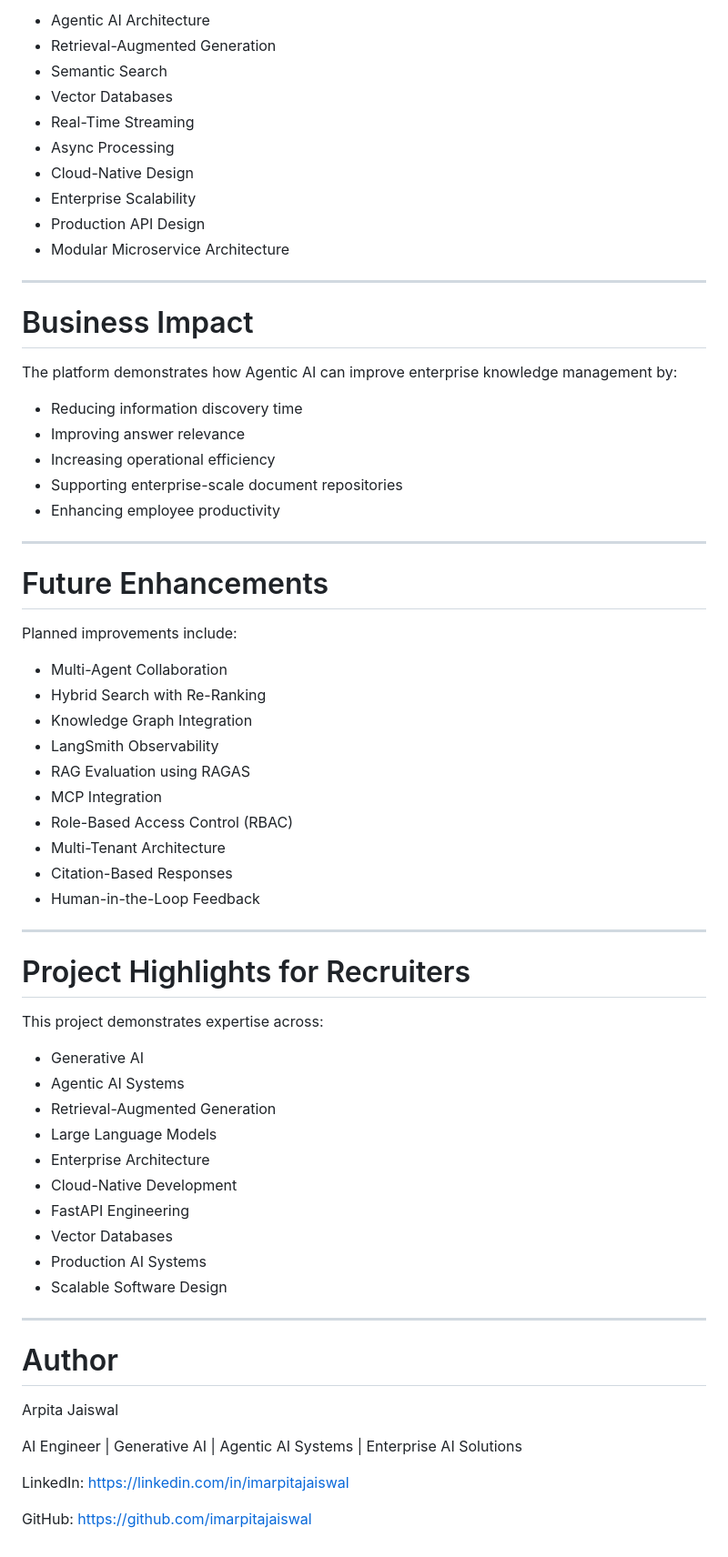
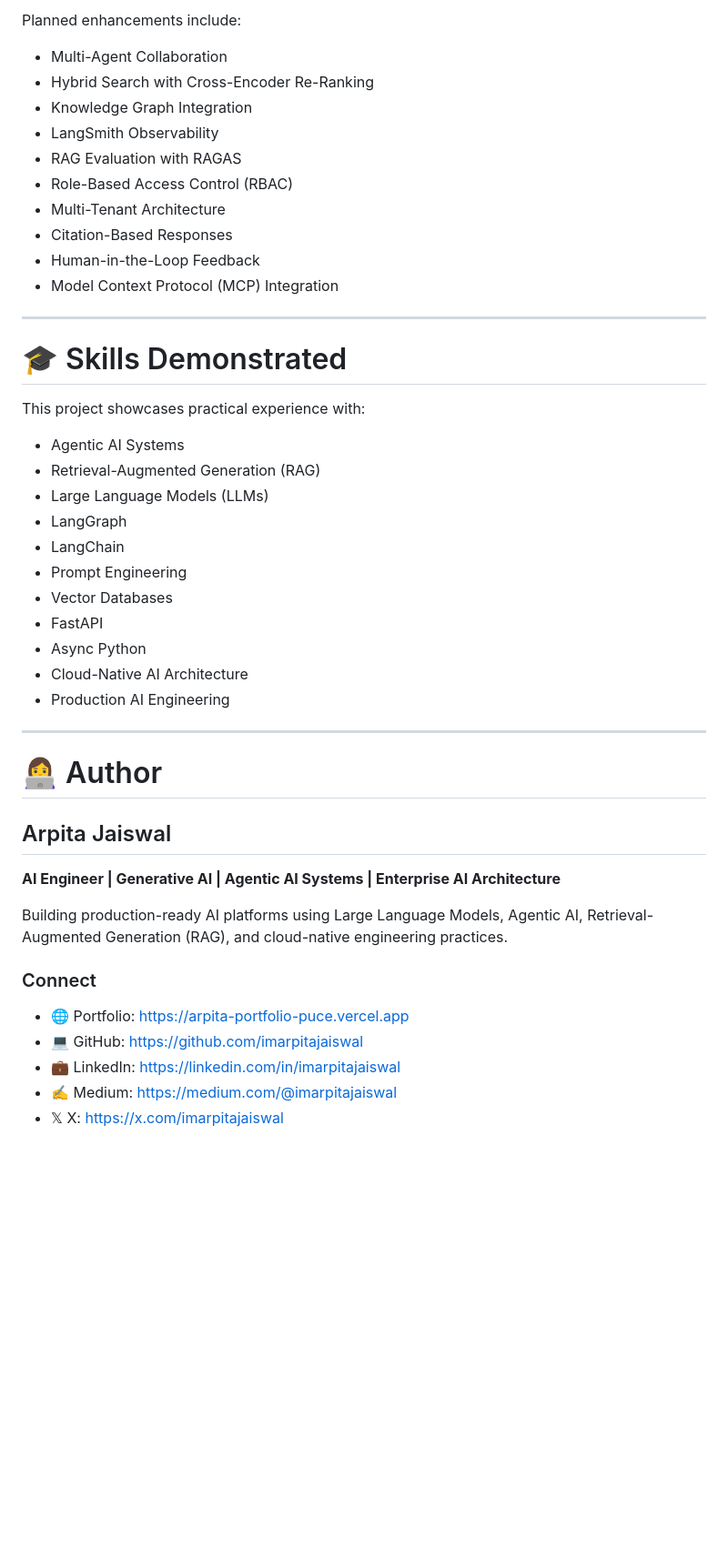
Before and after one commit to imarpitajaiswal/enterprise-agentic-rag, a Markdown page: README.md, the part around one of its changes. Shown at 91% size. Rendered like a GitHub page; blank space fills up the shorter version.

```diff
--- a/README.md
+++ b/README.md
@@ -225,69 +180,49 @@ Streaming Response Delivery
 
-* Agentic AI Architecture
-* Retrieval-Augmented Generation
-* Semantic Search
-* Vector Databases
-* Real-Time Streaming
-* Async Processing
-* Cloud-Native Design
-* Enterprise Scalability
-* Production API Design
-* Modular Microservice Architecture
-
----
-
-# Business Impact
-
-The platform demonstrates how Agentic AI can improve enterprise knowledge management by:
-
-* Reducing information discovery time
-* Improving answer relevance
-* Increasing operational efficiency
-* Supporting enterprise-scale document repositories
-* Enhancing employee productivity
-
----
-
-# Future Enhancements
-
-Planned improvements include:
+Planned enhancements include:
 
 * Multi-Agent Collaboration
-* Hybrid Search with Re-Ranking
+* Hybrid Search with Cross-Encoder Re-Ranking
 * Knowledge Graph Integration
 * LangSmith Observability
-* RAG Evaluation using RAGAS
-* MCP Integration
+* RAG Evaluation with RAGAS
 * Role-Based Access Control (RBAC)
 * Multi-Tenant Architecture
 * Citation-Based Responses
 * Human-in-the-Loop Feedback
+* Model Context Protocol (MCP) Integration
 
 ---
 
-# Project Highlights for Recruiters
+# 🎓 Skills Demonstrated
 
-This project demonstrates expertise across:
+This project showcases practical experience with:
 
-* Generative AI
 * Agentic AI Systems
-* Retrieval-Augmented Generation
-* Large Language Models
-* Enterprise Architecture
-* Cloud-Native Development
-* FastAPI Engineering
+* Retrieval-Augmented Generation (RAG)
+* Large Language Models (LLMs)
+* LangGraph
+* LangChain
+* Prompt Engineering
 * Vector Databases
-* Production AI Systems
-* Scalable Software Design
+* FastAPI
+* Async Python
+* Cloud-Native AI Architecture
+* Production AI Engineering
 
 ---
 
-# Author
+# 👩‍💻 Author
 
-Arpita Jaiswal
+## Arpita Jaiswal
 
-AI Engineer | Generative AI | Agentic AI Systems | Enterprise AI Solutions
+**AI Engineer | Generative AI | Agentic AI Systems | Enterprise AI Architecture**
 
-LinkedIn: https://linkedin.com/in/imarpitajaiswal
+Building production-ready AI platforms using Large Language Models, Agentic AI, Retrieval-Augmented Generation (RAG), and cloud-native engineering practices.
 
-GitHub: https://github.com/imarpitajaiswal
+### Connect
+
+* 🌐 Portfolio: https://arpita-portfolio-puce.vercel.app
+* 💻 GitHub: https://github.com/imarpitajaiswal
+* 💼 LinkedIn: https://linkedin.com/in/imarpitajaiswal
+* ✍️ Medium: https://medium.com/@imarpitajaiswal
+* 𝕏 X: https://x.com/imarpitajaiswal
```
Also changed, not shown: other parts of README.md (+135 -180 lines).
